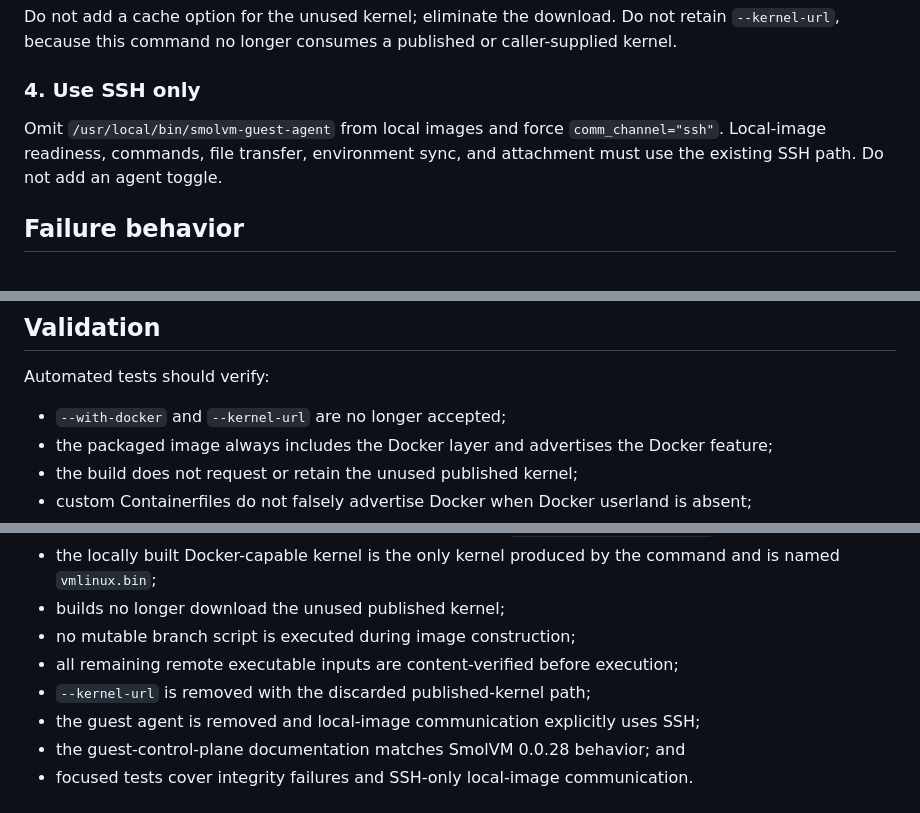
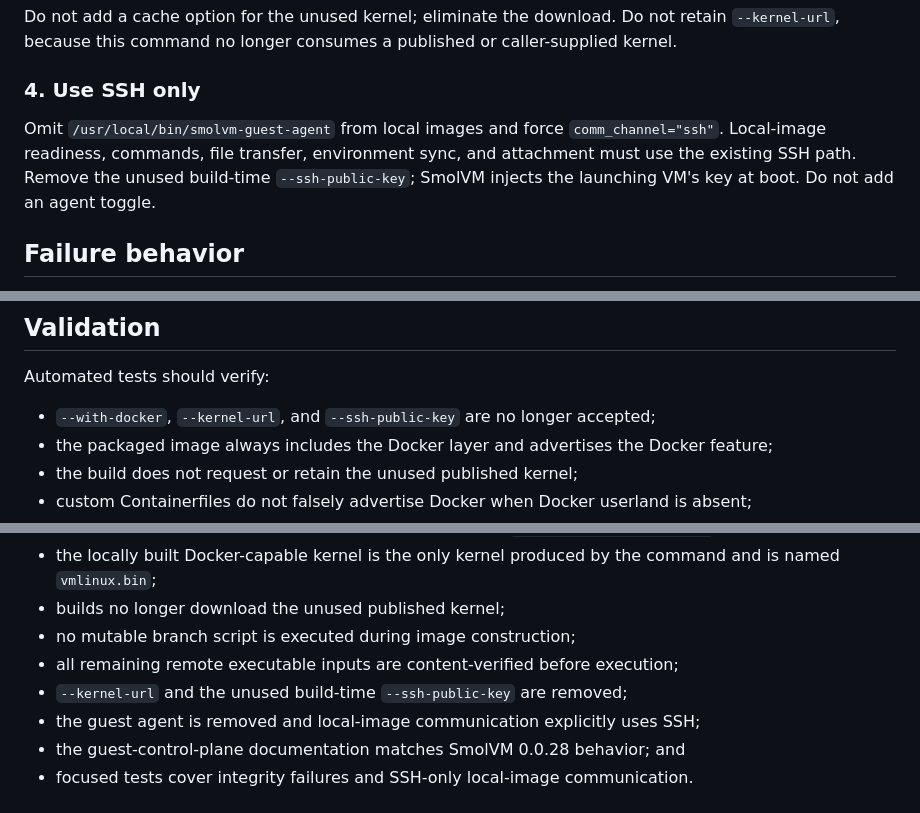
Before and after one commit to nueces/sbx, a Markdown page: specs/image-build-supply-chain-design.md, 3 parts joined by grey strips. Rendered like a GitHub page.

```diff
--- a/specs/image-build-supply-chain-design.md
+++ b/specs/image-build-supply-chain-design.md
@@ -90,7 +90,7 @@ Do not add a cache option for the unused kernel; eliminate the download. Do not
 
 ### 4. Use SSH only
 
-Omit `/usr/local/bin/smolvm-guest-agent` from local images and force `comm_channel="ssh"`. Local-image readiness, commands, file transfer, environment sync, and attachment must use the existing SSH path. Do not add an agent toggle.
+Omit `/usr/local/bin/smolvm-guest-agent` from local images and force `comm_channel="ssh"`. Local-image readiness, commands, file transfer, environment sync, and attachment must use the existing SSH path. Remove the unused build-time `--ssh-public-key`; SmolVM injects the launching VM's key at boot. Do not add an agent toggle.
 
 ## Failure behavior
 
@@ -107,7 +107,7 @@ The builder must remove partial kernel output after failure. It must not silentl
 
 Automated tests should verify:
 
-- `--with-docker` and `--kernel-url` are no longer accepted;
+- `--with-docker`, `--kernel-url`, and `--ssh-public-key` are no longer accepted;
 - the packaged image always includes the Docker layer and advertises the Docker feature;
 - the build does not request or retain the unused published kernel;
 - custom Containerfiles do not falsely advertise Docker when Docker userland is absent;
@@ -130,7 +130,7 @@ This design is satisfied when:
 - builds no longer download the unused published kernel;
 - no mutable branch script is executed during image construction;
 - all remaining remote executable inputs are content-verified before execution;
-- `--kernel-url` is removed with the discarded published-kernel path;
+- `--kernel-url` and the unused build-time `--ssh-public-key` are removed;
 - the guest agent is removed and local-image communication explicitly uses SSH;
 - the guest-control-plane documentation matches SmolVM 0.0.28 behavior; and
 - focused tests cover integrity failures and SSH-only local-image communication.
```
Also changed, not shown: specs/image-build-supply-chain-tasks.md (+3 -2 lines).
